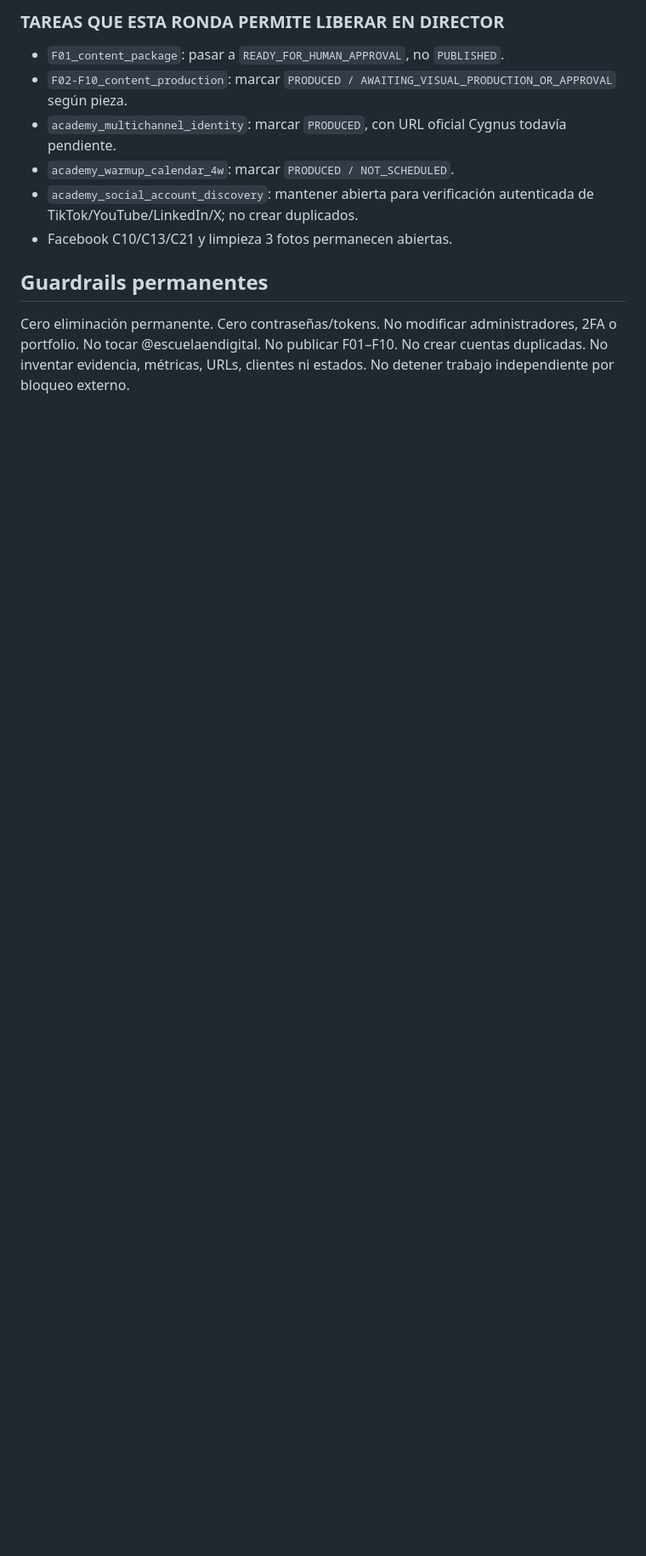
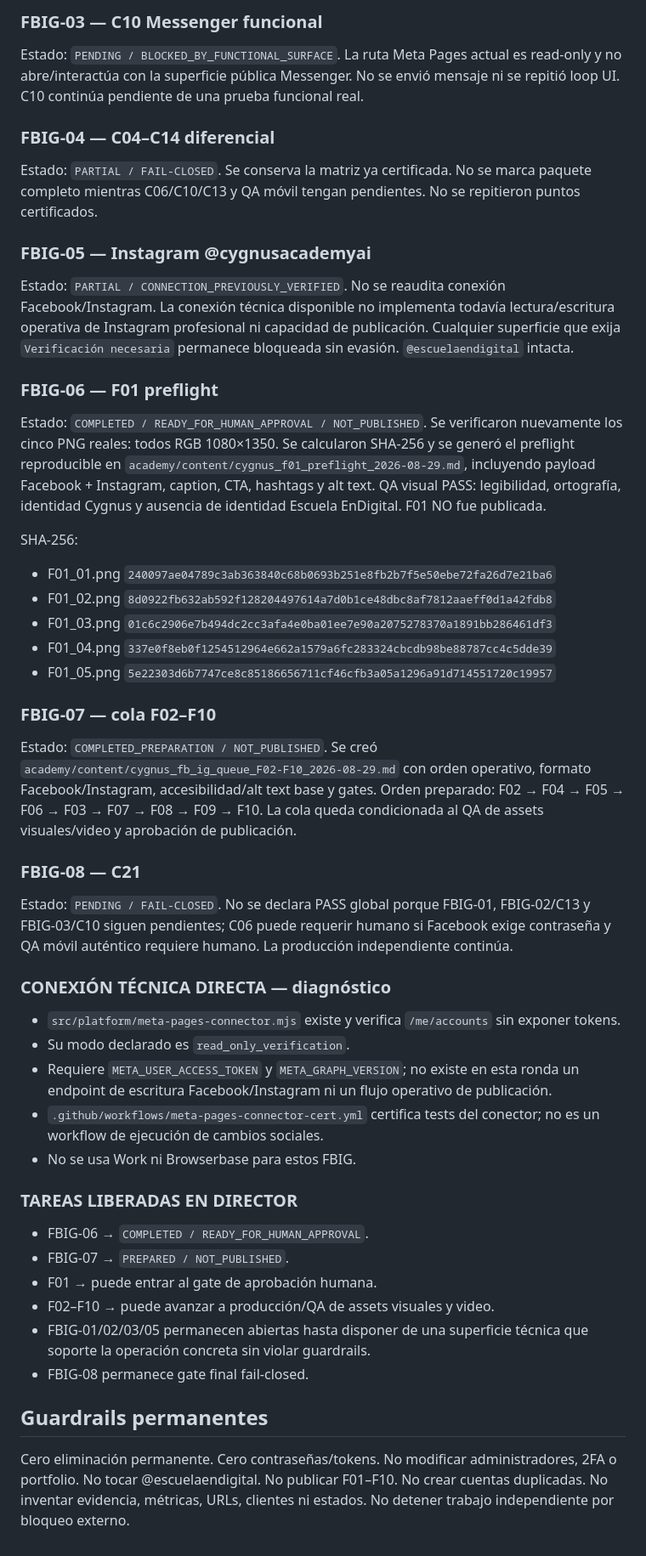
Before and after one commit to investmentsespana-stack/-contentflow, a Markdown page: academy/handoffs/cygnus_academy_handoff_2026-08-29.md, the part around one of its changes. Shown at 85% size. Drawn GitHub-style; blank space fills up the shorter version.

Commit message:
Academy: execute assigned FBIG batch and persist evidence

```diff
--- a/academy/handoffs/cygnus_academy_handoff_2026-08-29.md
+++ b/academy/handoffs/cygnus_academy_handoff_2026-08-29.md
@@ -54,11 +40,49 @@ No se detuvo producción independiente por estos bloqueos.
 
-### TAREAS QUE ESTA RONDA PERMITE LIBERAR EN DIRECTOR
-- `F01_content_package`: pasar a `READY_FOR_HUMAN_APPROVAL`, no `PUBLISHED`.
-- `F02-F10_content_production`: marcar `PRODUCED / AWAITING_VISUAL_PRODUCTION_OR_APPROVAL` según pieza.
-- `academy_multichannel_identity`: marcar `PRODUCED`, con URL oficial Cygnus todavía pendiente.
-- `academy_warmup_calendar_4w`: marcar `PRODUCED / NOT_SCHEDULED`.
-- `academy_social_account_discovery`: mantener abierta para verificación autenticada de TikTok/YouTube/LinkedIn/X; no crear duplicados.
-- Facebook C10/C13/C21 y limpieza 3 fotos permanecen abiertas.
+### FBIG-03 — C10 Messenger funcional
+Estado: `PENDING / BLOCKED_BY_FUNCTIONAL_SURFACE`.
+La ruta Meta Pages actual es read-only y no abre/interactúa con la superficie pública Messenger. No se envió mensaje ni se repitió loop UI. C10 continúa pendiente de una prueba funcional real.
+
+### FBIG-04 — C04–C14 diferencial
+Estado: `PARTIAL / FAIL-CLOSED`.
+Se conserva la matriz ya certificada. No se marca paquete completo mientras C06/C10/C13 y QA móvil tengan pendientes. No se repitieron puntos certificados.
+
+### FBIG-05 — Instagram @cygnusacademyai
+Estado: `PARTIAL / CONNECTION_PREVIOUSLY_VERIFIED`.
+No se reaudita conexión Facebook/Instagram. La conexión técnica disponible no implementa todavía lectura/escritura operativa de Instagram profesional ni capacidad de publicación. Cualquier superficie que exija `Verificación necesaria` permanece bloqueada sin evasión. `@escuelaendigital` intacta.
+
+### FBIG-06 — F01 preflight
+Estado: `COMPLETED / READY_FOR_HUMAN_APPROVAL / NOT_PUBLISHED`.
+Se verificaron nuevamente los cinco PNG reales: todos RGB 1080×1350. Se calcularon SHA-256 y se generó el preflight reproducible en `academy/content/cygnus_f01_preflight_2026-08-29.md`, incluyendo payload Facebook + Instagram, caption, CTA, hashtags y alt text. QA visual PASS: legibilidad, ortografía, identidad Cygnus y ausencia de identidad Escuela EnDigital. F01 NO fue publicada.
+
+SHA-256:
+- F01_01.png `240097ae04789c3ab363840c68b0693b251e8fb2b7f5e50ebe72fa26d7e21ba6`
+- F01_02.png `8d0922fb632ab592f128204497614a7d0b1ce48dbc8af7812aaeff0d1a42fdb8`
+- F01_03.png `01c6c2906e7b494dc2cc3afa4e0ba01ee7e90a2075278370a1891bb286461df3`
+- F01_04.png `337e0f8eb0f1254512964e662a1579a6fc283324cbcdb98be88787cc4c5dde39`
+- F01_05.png `5e22303d6b7747ce8c85186656711cf46cfb3a05a1296a91d714551720c19957`
+
+### FBIG-07 — cola F02–F10
+Estado: `COMPLETED_PREPARATION / NOT_PUBLISHED`.
+Se creó `academy/content/cygnus_fb_ig_queue_F02-F10_2026-08-29.md` con orden operativo, formato Facebook/Instagram, accesibilidad/alt text base y gates. Orden preparado: F02 → F04 → F05 → F06 → F03 → F07 → F08 → F09 → F10. La cola queda condicionada al QA de assets visuales/video y aprobación de publicación.
+
+### FBIG-08 — C21
+Estado: `PENDING / FAIL-CLOSED`.
+No se declara PASS global porque FBIG-01, FBIG-02/C13 y FBIG-03/C10 siguen pendientes; C06 puede requerir humano si Facebook exige contraseña y QA móvil auténtico requiere humano. La producción independiente continúa.
+
+### CONEXIÓN TÉCNICA DIRECTA — diagnóstico
+- `src/platform/meta-pages-connector.mjs` existe y verifica `/me/accounts` sin exponer tokens.
+- Su modo declarado es `read_only_verification`.
+- Requiere `META_USER_ACCESS_TOKEN` y `META_GRAPH_VERSION`; no existe en esta ronda un endpoint de escritura Facebook/Instagram ni un flujo operativo de publicación.
+- `.github/workflows/meta-pages-connector-cert.yml` certifica tests del conector; no es un workflow de ejecución de cambios sociales.
+- No se usa Work ni Browserbase para estos FBIG.
+
+### TAREAS LIBERADAS EN DIRECTOR
+- FBIG-06 → `COMPLETED / READY_FOR_HUMAN_APPROVAL`.
+- FBIG-07 → `PREPARED / NOT_PUBLISHED`.
+- F01 → puede entrar al gate de aprobación humana.
+- F02–F10 → puede avanzar a producción/QA de assets visuales y video.
+- FBIG-01/02/03/05 permanecen abiertas hasta disponer de una superficie técnica que soporte la operación concreta sin violar guardrails.
+- FBIG-08 permanece gate final fail-closed.
 
 ## Guardrails permanentes
 Cero eliminación permanente. Cero contraseñas/tokens. No modificar administradores, 2FA o portfolio. No tocar @escuelaendigital. No publicar F01–F10. No crear cuentas duplicadas. No inventar evidencia, métricas, URLs, clientes ni estados. No detener trabajo independiente por bloqueo externo.
```
Also changed, not shown: other parts of academy/handoffs/cygnus_academy_handoff_2026-08-29.md (+12 -26 lines).
